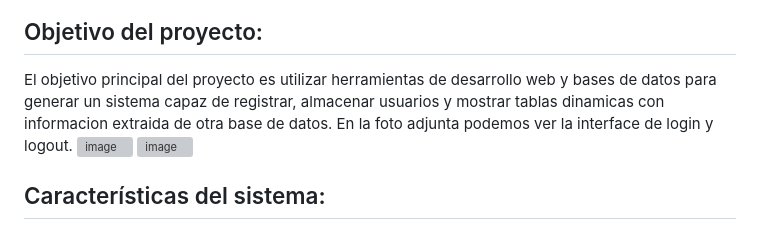
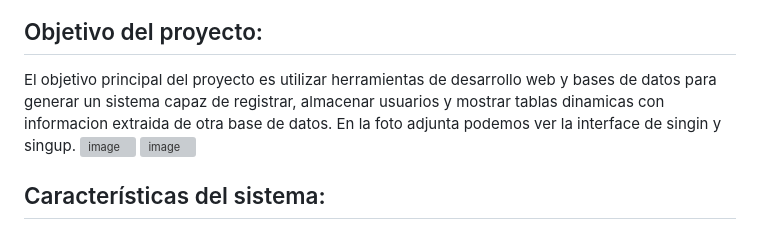
Before and after one commit to LuisHiram99/Soft_Eng_Final_Project, a Markdown page: README.md, the part around the change. Drawn GitHub-style; grey boxes are pictures that could not be loaded.

```diff
--- a/README.md
+++ b/README.md
@@ -3,7 +3,7 @@ Este proyecto es una aplicación web desarrollada en Django que permite a los us
 ![image](https://github.com/LuisHiram99/Soft_Eng_Final_Project/assets/122404524/204b7292-cf3d-4245-8285-4c96a41f3797)
 
 ## Objetivo del proyecto:
-El objetivo principal del proyecto es utilizar herramientas de desarrollo web y bases de datos para generar un sistema capaz de registrar, almacenar usuarios y mostrar tablas dinamicas con informacion extraida de otra base de datos. En la foto adjunta podemos ver la interface de login y logout.
+El objetivo principal del proyecto es utilizar herramientas de desarrollo web y bases de datos para generar un sistema capaz de registrar, almacenar usuarios y mostrar tablas dinamicas con informacion extraida de otra base de datos. En la foto adjunta podemos ver la interface de singin y singup.
 ![image](https://github.com/LuisHiram99/Soft_Eng_Final_Project/assets/122404524/c2bad4bf-a89b-4b2c-9211-ac960caca986)
 ![image](https://github.com/LuisHiram99/Soft_Eng_Final_Project/assets/122404524/72887c29-5cd0-407e-b36c-1334b4bebae2)
 
```
